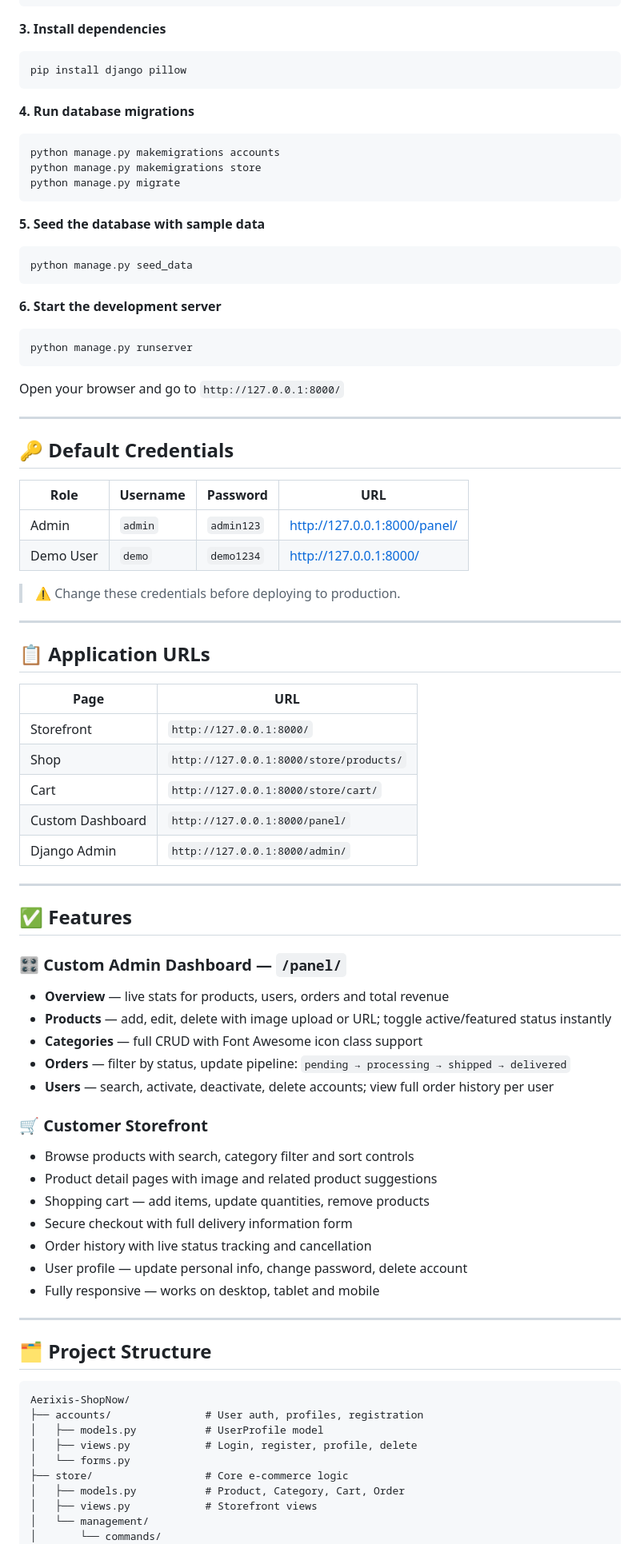
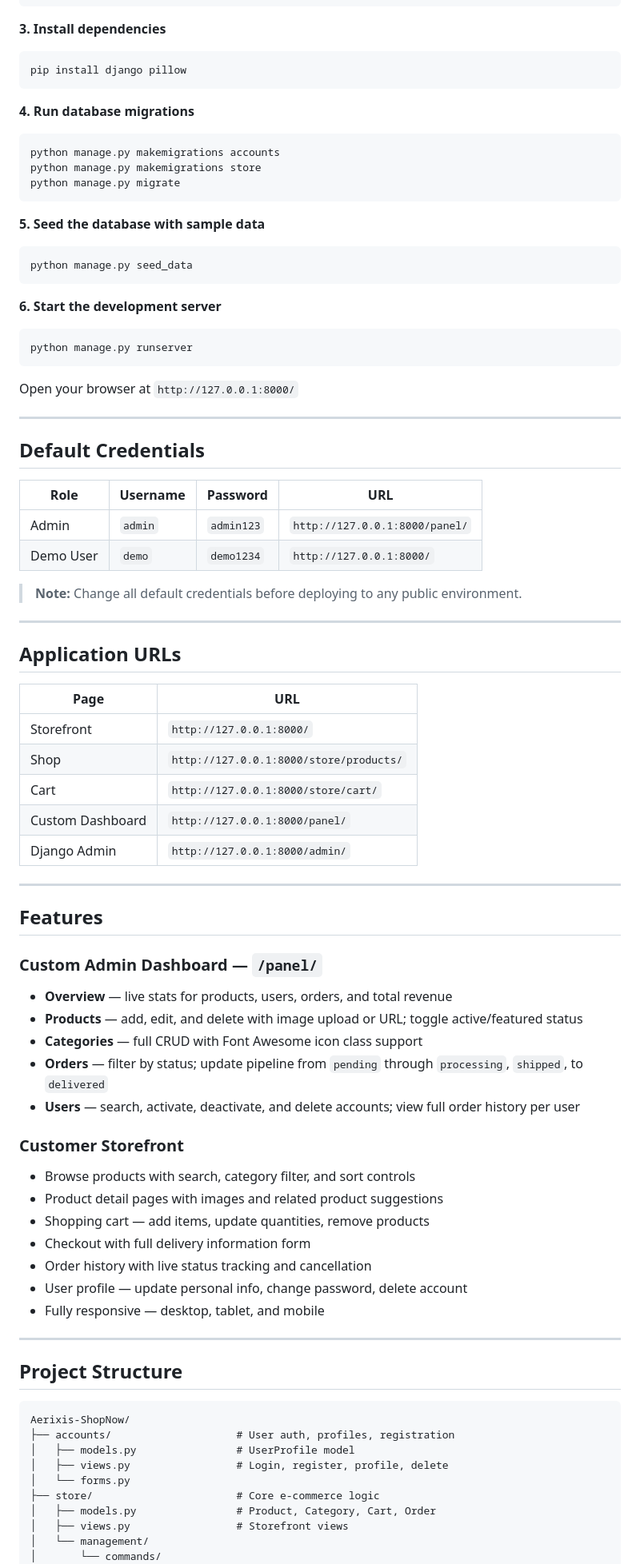
Before and after one commit to anim-michael-asante/Aerixis-ShopNow, a Markdown page: README.md, the part around one of its changes. Shown at 80% size. Drawn GitHub-style.

Commit message:
Refine README content and formatting
Updated README to enhance clarity and formatting, including improved descriptions and image tags for screenshots.

````diff
--- a/README.md
+++ b/README.md
@@ -75,87 +84,91 @@ python -m venv .venv
 ```
 
 **3. Install dependencies**
-```powershell
+
+```bash
 pip install django pillow
 ```
 
 **4. Run database migrations**
-```powershell
+
+```bash
 python manage.py makemigrations accounts
 python manage.py makemigrations store
 python manage.py migrate
 ```
 
 **5. Seed the database with sample data**
-```powershell
+
+```bash
 python manage.py seed_data
 ```
 
 **6. Start the development server**
-```powershell
+
+```bash
 python manage.py runserver
 ```
 
-Open your browser and go to `http://127.0.0.1:8000/`
+Open your browser at `http://127.0.0.1:8000/`
 
 ---
 
-## 🔑 Default Credentials
+## Default Credentials
 
-| Role       | Username | Password   | URL                           |
-|------------|----------|------------|-------------------------------|
-| Admin      | `admin`  | `admin123` | http://127.0.0.1:8000/panel/  |
-| Demo User  | `demo`   | `demo1234` | http://127.0.0.1:8000/        |
+| Role | Username | Password | URL |
+|---|---|---|---|
+| Admin | `admin` | `admin123` | `http://127.0.0.1:8000/panel/` |
+| Demo User | `demo` | `demo1234` | `http://127.0.0.1:8000/` |
 
-> ⚠️ Change these credentials before deploying to production.
+> **Note:** Change all default credentials before deploying to any public environment.
 
 ---
 
-## 📋 Application URLs
+## Application URLs
 
-| Page             | URL                                      |
-|------------------|------------------------------------------|
-| Storefront       | `http://127.0.0.1:8000/`                |
-| Shop             | `http://127.0.0.1:8000/store/products/` |
-| Cart             | `http://127.0.0.1:8000/store/cart/`     |
-| Custom Dashboard | `http://127.0.0.1:8000/panel/`          |
-| Django Admin     | `http://127.0.0.1:8000/admin/`          |
+| Page | URL |
+|---|---|
+| Storefront | `http://127.0.0.1:8000/` |
+| Shop | `http://127.0.0.1:8000/store/products/` |
+| Cart | `http://127.0.0.1:8000/store/cart/` |
+| Custom Dashboard | `http://127.0.0.1:8000/panel/` |
+| Django Admin | `http://127.0.0.1:8000/admin/` |
 
 ---
 
-## ✅ Features
+## Features
 
-### 🎛️ Custom Admin Dashboard — `/panel/`
+### Custom Admin Dashboard — `/panel/`
 
-- **Overview** — live stats for products, users, orders and total revenue
-- **Products** — add, edit, delete with image upload or URL; toggle active/featured status instantly
+- **Overview** — live stats for products, users, orders, and total revenue
+- **Products** — add, edit, and delete with image upload or URL; toggle active/featured status
 - **Categories** — full CRUD with Font Awesome icon class support
-- **Orders** — filter by status, update pipeline: `pending → processing → shipped → delivered`
-- **Users** — search, activate, deactivate, delete accounts; view full order history per user
+- **Orders** — filter by status; update pipeline from `pending` through `processing`, `shipped`, to `delivered`
+- **Users** — search, activate, deactivate, and delete accounts; view full order history per user
 
-### 🛒 Customer Storefront
+### Customer Storefront
 
-- Browse products with search, category filter and sort controls
-- Product detail pages with image and related product suggestions
+- Browse products with search, category filter, and sort controls
+- Product detail pages with images and related product suggestions
 - Shopping cart — add items, update quantities, remove products
-- Secure checkout with full delivery information form
+- Checkout with full delivery information form
 - Order history with live status tracking and cancellation
 - User profile — update personal info, change password, delete account
-- Fully responsive — works on desktop, tablet and mobile
+- Fully responsive — desktop, tablet, and mobile
 
 ---
 
-## 🗂️ Project Structure
+## Project Structure
 
 ```
 Aerixis-ShopNow/
-├── accounts/               # User auth, profiles, registration
-│   ├── models.py           # UserProfile model
-│   ├── views.py            # Login, register, profile, delete
+├── accounts/                    # User auth, profiles, registration
+│   ├── models.py                # UserProfile model
+│   ├── views.py                 # Login, register, profile, delete
 │   └── forms.py
-├── store/                  # Core e-commerce logic
-│   ├── models.py           # Product, Category, Cart, Order
-│   ├── views.py            # Storefront views
+├── store/                       # Core e-commerce logic
+│   ├── models.py                # Product, Category, Cart, Order
+│   ├── views.py                 # Storefront views
 │   └── management/
 │       └── commands/
 │           └── seed_data.py
````
Also changed, not shown: other parts of README.md (+58 -46 lines).
